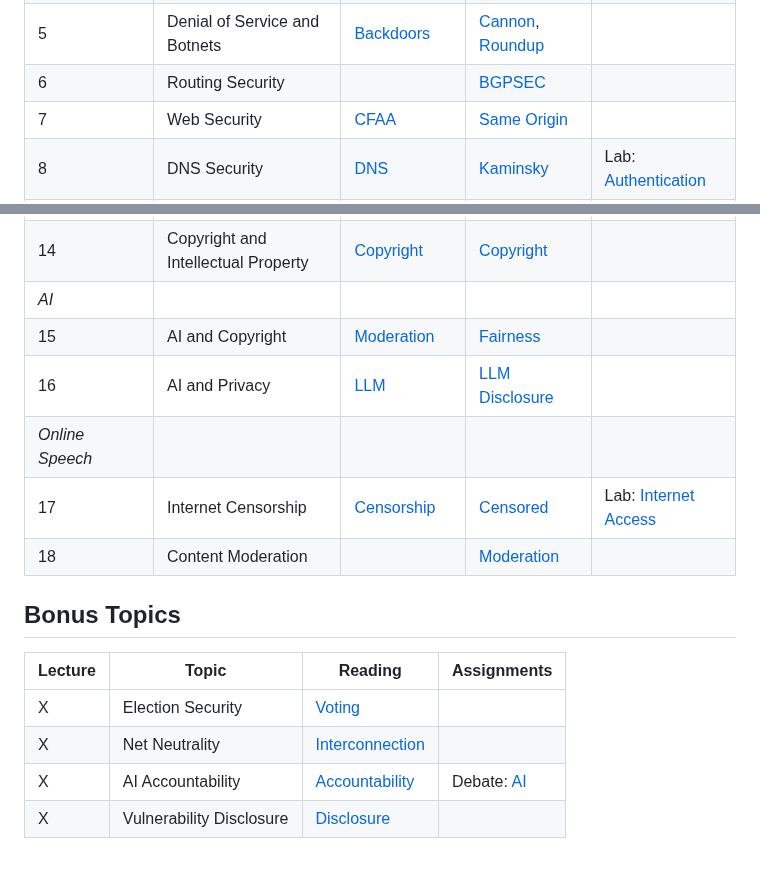
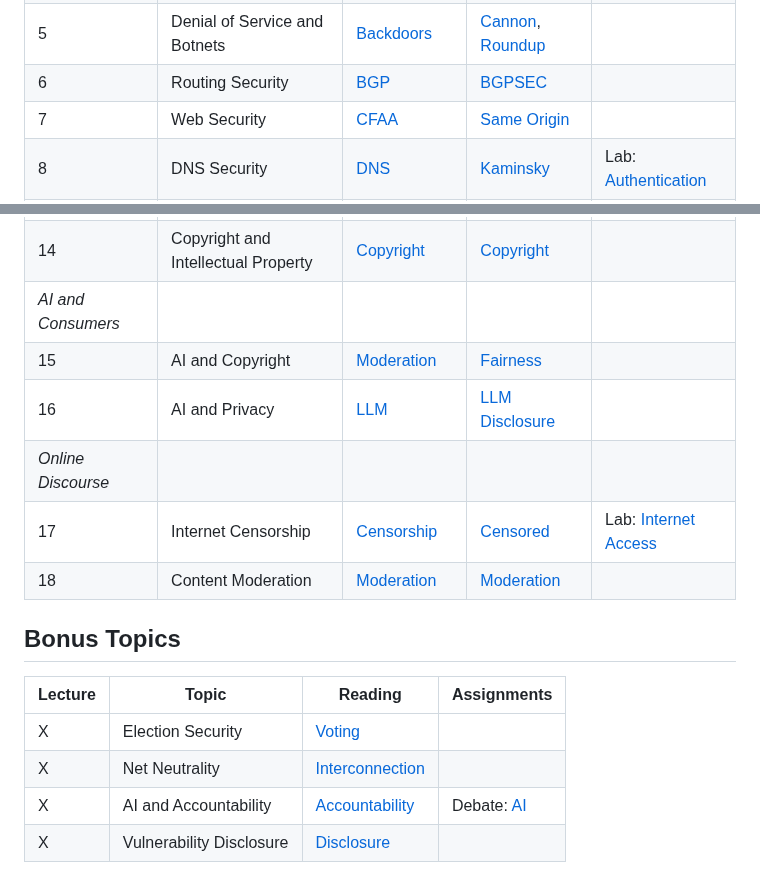
Before and after one commit to noise-lab/security-course, a Markdown page: docs/index.md, 2 parts joined by grey strips. Drawn GitHub-style.

Commit message:
activities from censorship class to round it out

```diff
--- a/docs/index.md
+++ b/docs/index.md
@@ -38,7 +38,7 @@ meeting.
 | 4                     | Modern Authentication               | [Certificate Chains](activities/cert.md) | [Access](readings/oauth.pdf)                                                      |                                               |
 | *Internet Security*   |                                     |                                          |                                                                                   |                                               |
 | 5                     | Denial of Service and Botnets       | [Backdoors](debates/backdoors.md)        | [Cannon](readings/paxson-cannon.pdf), [Roundup](readings/cooke-botnets.pdf)       |                                               |
-| 6                     | Routing Security                    |                                          | [BGPSEC](readings/bgp-security.pdf)                                               |                                               |
+| 6                     | Routing Security                    | [BGP](activities/bgp.md)                 | [BGPSEC](readings/bgp-security.pdf)                                               |                                               |
 | 7                     | Web Security                        | [CFAA](debates/cfaa.md)                  | [Same Origin](readings/same-origin.pdf)                                           |                                               |
 | 8                     | DNS Security                        | [DNS](activities/dns.md)                 | [Kaminsky](readings/kaminsky.pdf)                                                 | Lab: [Authentication](assignments/api.md)     |
 | *Internet Privacy*    |                                     |                                          |                                                                                   |                                               |
@@ -49,12 +49,12 @@ meeting.
 | 12                    | Broadband Internet Infrastructure   | [Broadband](activities/broadband.md)     | [Access](readings/internet-access.pdf)                                            |                                               |
 | 13                    | Automated Compliance Enforcement    | [Copyright](debates/copyright.md)        | [CPRA](readings/cpra.pdf)                                                         |                                               |
 | 14                    | Copyright and Intellectual Property | [Copyright](activities/copyright.md)     | [Copyright](readings/copyright.pdf)                                               |                                               |
-| *AI*                  |                                     |                                          |                                                                                   |                                               |
+| *AI and Consumers*    |                                     |                                          |                                                                                   |                                               |
 | 15                    | AI and Copyright                    | [Moderation](debates/moderation.md)      | [Fairness](readings/ml-fairness.pdf)                                              |                                               |
 | 16                    | AI and Privacy                      | [LLM](activities/llm.md)                 | [LLM Disclosure](readings/llm-disclosure.pdf)                                     |                                               |
-| *Online Speech*       |                                     |                                          |                                                                                   |                                               |
+| *Online Discourse*    |                                     |                                          |                                                                                   |                                               |
 | 17                    | Internet Censorship                 | [Censorship](debates/censorship.md)      | [Censored](readings/censorship.pdf)                                               | Lab: [Internet Access](assignments/access.md) |
-| 18                    | Content Moderation                  |                                          | [Moderation](readings/moderation.pdf)                                             |                                               |
+| 18                    | Content Moderation                  | [Moderation](activities/moderation.md)   | [Moderation](readings/moderation.pdf)                                             |                                               |
 
 ## Bonus Topics
 
@@ -62,5 +62,5 @@ meeting.
 |---------|--------------------------|-------------------------------------------------|------------------------------------------|
 | X       | Election Security        | [Voting](readings/voting.pdf)                   |                                          |
 | X       | Net Neutrality           | [Interconnection](readings/interconnection.pdf) |                                          |
-| X       | AI Accountability        | [Accountability](readings/accountability.pdf)   | Debate: [AI](debates/accountability.md)  |
+| X       | AI and Accountability    | [Accountability](readings/accountability.pdf)   | Debate: [AI](debates/accountability.md)  |
 | X       | Vulnerability Disclosure | [Disclosure](readings/vulnerability.pdf)                                                 | |                                               |
```
Also changed, not shown: docs/activities/bgp.md (added, +44 -0 lines), docs/activities/moderation.md (added, +50 -0 lines).
